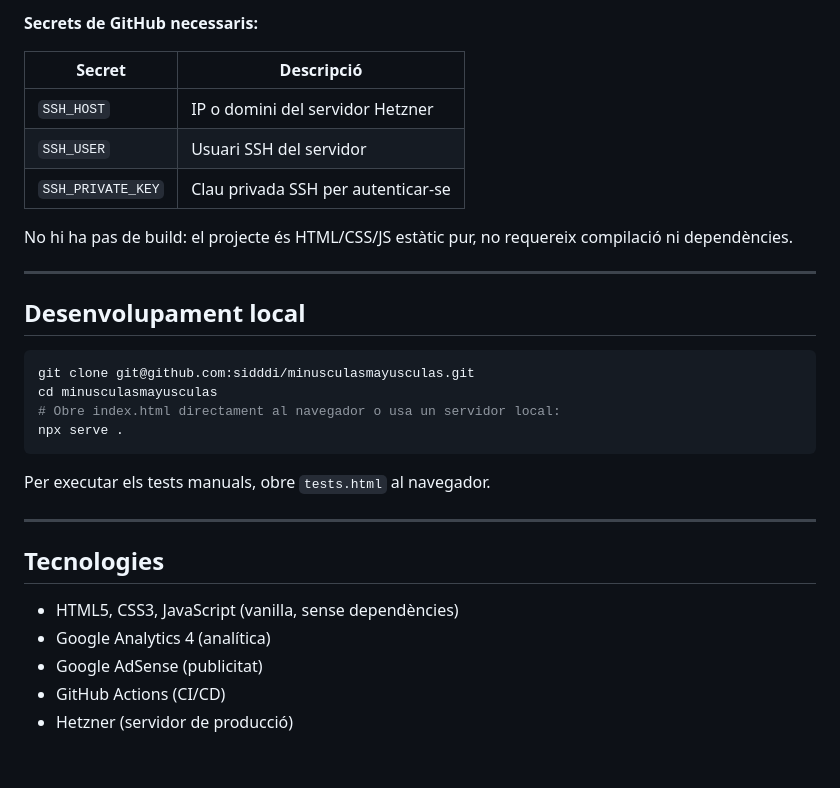
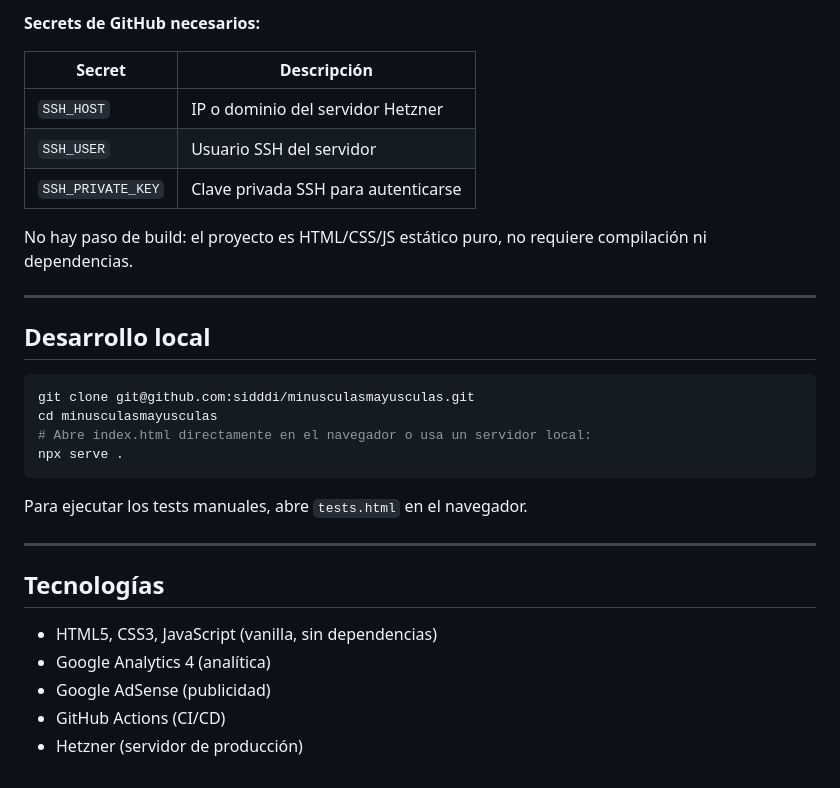
Before and after one commit to sidddi/minusculasmayusculas, a Markdown page: README.md, the part around one of its changes. GitHub-like rendering.

````diff
--- a/README.md
+++ b/README.md
@@ -70,33 +70,33 @@ El desplegament és automàtic via **GitHub Actions** cada vegada que es fa push
 
-**Secrets de GitHub necessaris:**
+**Secrets de GitHub necesarios:**
 
-| Secret | Descripció |
-|--------|------------|
-| `SSH_HOST` | IP o domini del servidor Hetzner |
-| `SSH_USER` | Usuari SSH del servidor |
-| `SSH_PRIVATE_KEY` | Clau privada SSH per autenticar-se |
+| Secret | Descripción |
+|--------|-------------|
+| `SSH_HOST` | IP o dominio del servidor Hetzner |
+| `SSH_USER` | Usuario SSH del servidor |
+| `SSH_PRIVATE_KEY` | Clave privada SSH para autenticarse |
 
-No hi ha pas de build: el projecte és HTML/CSS/JS estàtic pur, no requereix compilació ni dependències.
+No hay paso de build: el proyecto es HTML/CSS/JS estático puro, no requiere compilación ni dependencias.
 
 ---
 
-## Desenvolupament local
+## Desarrollo local
 
 ```bash
 git clone git@github.com:sidddi/minusculasmayusculas.git
 cd minusculasmayusculas
-# Obre index.html directament al navegador o usa un servidor local:
+# Abre index.html directamente en el navegador o usa un servidor local:
 npx serve .
 ```
 
-Per executar els tests manuals, obre `tests.html` al navegador.
+Para ejecutar los tests manuales, abre `tests.html` en el navegador.
 
 ---
 
-## Tecnologies
+## Tecnologías
 
-- HTML5, CSS3, JavaScript (vanilla, sense dependències)
+- HTML5, CSS3, JavaScript (vanilla, sin dependencias)
 - Google Analytics 4 (analítica)
-- Google AdSense (publicitat)
+- Google AdSense (publicidad)
 - GitHub Actions (CI/CD)
-- Hetzner (servidor de producció)
+- Hetzner (servidor de producción)
````
Also changed, not shown: other parts of README.md (+37 -37 lines).
